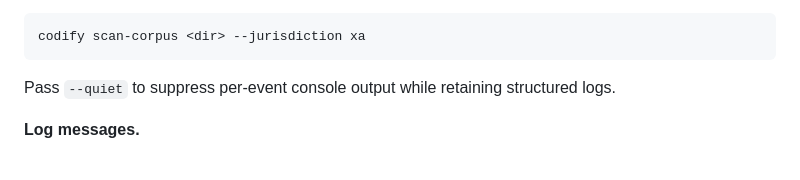
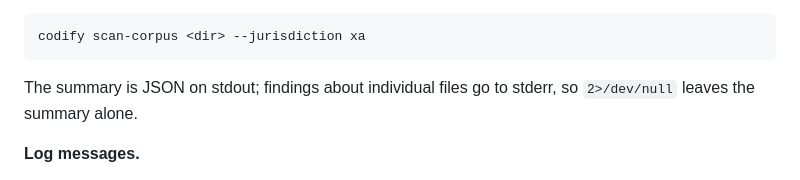
Before and after one commit to TBI-AI-Incubator/codify, a Markdown page: README.md, the part around the change. Rendered like a GitHub page.

Commit message:
📝 docs(readme): describe scan-corpus output streams instead of an absent flag

````diff
--- a/README.md
+++ b/README.md
@@ -72,7 +72,8 @@ or requiring a database, run the skeleton pass directly:
 codify scan-corpus <dir> --jurisdiction xa
 ```
 
-Pass `--quiet` to suppress per-event console output while retaining structured logs.
+The summary is JSON on stdout; findings about individual files go to stderr, so
+`2>/dev/null` leaves the summary alone.
 
 **Log messages.**
 
````
